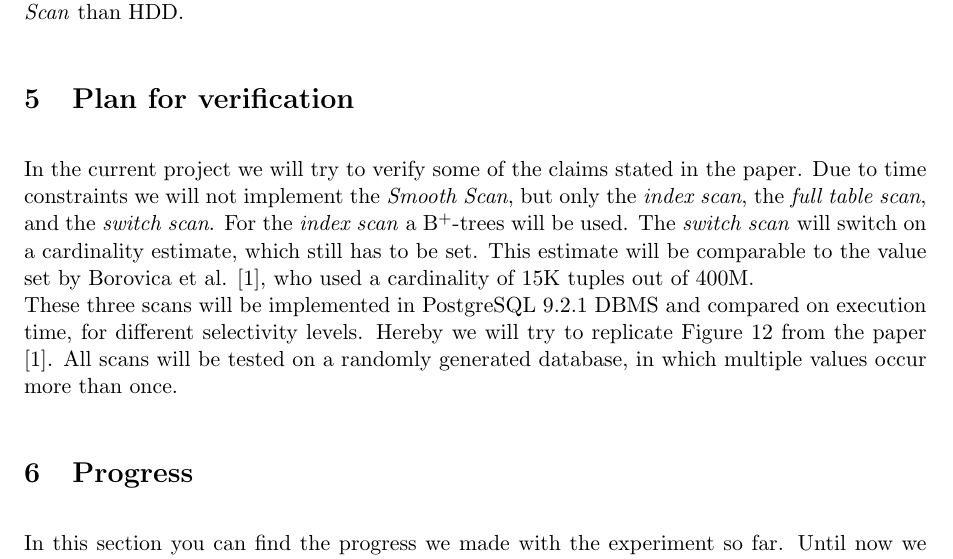
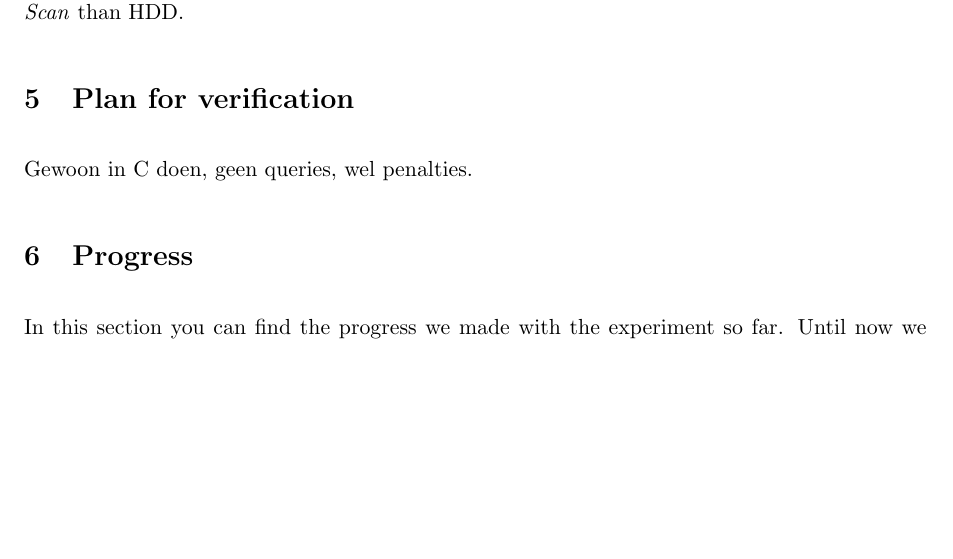
Before and after one commit to JasperSelman/Database-Technology, a LaTeX document (Report/Report.tex): part of page 3 of 4, cut so that both start at the same text, the shorter picture padded with empty space. Compiled offline with pdfLaTeX.

Commit message:
Opzetje gemaakt voor nieuw plan

```diff
--- a/Report/Report.tex
+++ b/Report/Report.tex
@@ -121,14 +121,15 @@ The authors implemented Smooth Scan in PostgreSQL and claim that it achieves rob
 %- Smooth scan on SSD is faster than full scan for selectivity lower than 20$\%$, and it is only 10$\%$ slower compared to full scan for 100$\%$ selectivity.
 
 \section{Plan for verification}
-In the current project we will try to verify some of the claims stated in the paper.
-Due to time constraints we will not implement the \emph{Smooth Scan}, but only the \emph{index scan}, the \emph{full table scan}, and the \emph{switch scan}.
-For the \emph{index scan} a B\textsuperscript{+}-trees will be used. The \emph{switch scan}  will switch on a cardinality estimate, which still has to be set. This estimate will be comparable to the value set by Borovica et al. \cite{smoothscan}, who used a cardinality of 15K tuples out of 400M.
-\\
-These three scans will be implemented in PostgreSQL 9.2.1 DBMS and compared on execution time, for different selectivity levels.
-Hereby we will try to replicate Figure 12 from the paper \cite{smoothscan}.
-All scans will be tested on a randomly generated database, in which multiple values occur more than once.
-
+Gewoon in C doen, geen queries, wel penalties.
+% In the current project we will try to verify some of the claims stated in the paper.
+%Due to time constraints we will not implement the \emph{Smooth Scan}, but only the \emph{index scan}, the \emph{full table scan}, and the \emph{switch scan}.
+%For the \emph{index scan} a B\textsuperscript{+}-trees will be used. The \emph{switch scan}  will switch on a cardinality estimate, which still has to be set. This estimate will be %comparable to the value set by Borovica et al. \cite{smoothscan}, who used a cardinality of 15K tuples out of 400M.
+%\\
+%These three scans will be implemented in PostgreSQL 9.2.1 DBMS and compared on execution time, for different selectivity levels.
+%Hereby we will try to replicate Figure 12 from the paper \cite{smoothscan}.
+%All scans will be tested on a randomly generated database, in which multiple values occur more than once.
+%
 %- ik vind het lastig om aan te geven welke claims we nu eigenlijk echt gaan verifiëren. Index scan met full table scan vergelijken is namelijk al best veel gedaan, dus we gaan dit natuurlijk gewoon verifiëren...
 
 \section{Progress}
```
